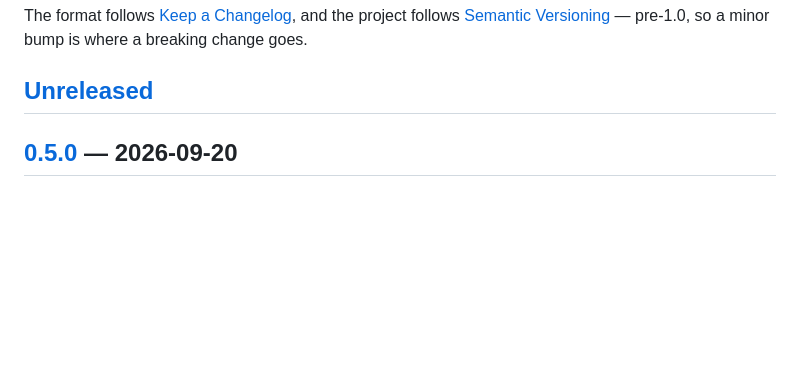
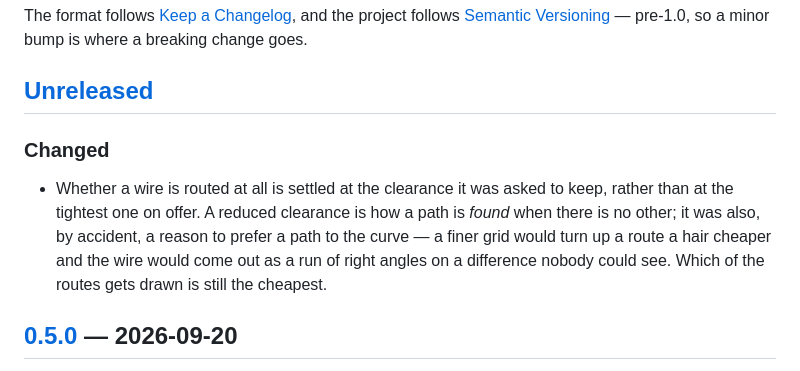
Before and after one commit to ahenshaw/nodez, a Markdown page: CHANGELOG.md, the part around the change. Drawn GitHub-style; blank space fills up the shorter version.

```diff
--- a/CHANGELOG.md
+++ b/CHANGELOG.md
@@ -7,6 +7,15 @@ and the project follows [Semantic Versioning](https://semver.org/spec/v2.0.0.htm
 — pre-1.0, so a minor bump is where a breaking change goes.
 
 ## [Unreleased]
+
+### Changed
+
+- Whether a wire is routed at all is settled at the clearance it was asked to
+  keep, rather than at the tightest one on offer. A reduced clearance is how a
+  path is *found* when there is no other; it was also, by accident, a reason
+  to prefer a path to the curve — a finer grid would turn up a route a hair
+  cheaper and the wire would come out as a run of right angles on a difference
+  nobody could see. Which of the routes gets drawn is still the cheapest.
 
 ## [0.5.0] — 2026-09-20
 
```
Also changed, not shown: docs/gnuradio.png, 1 other file.
